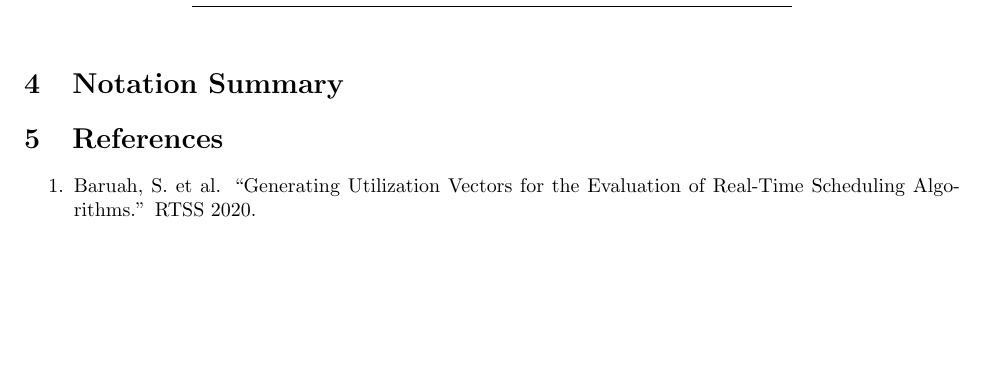
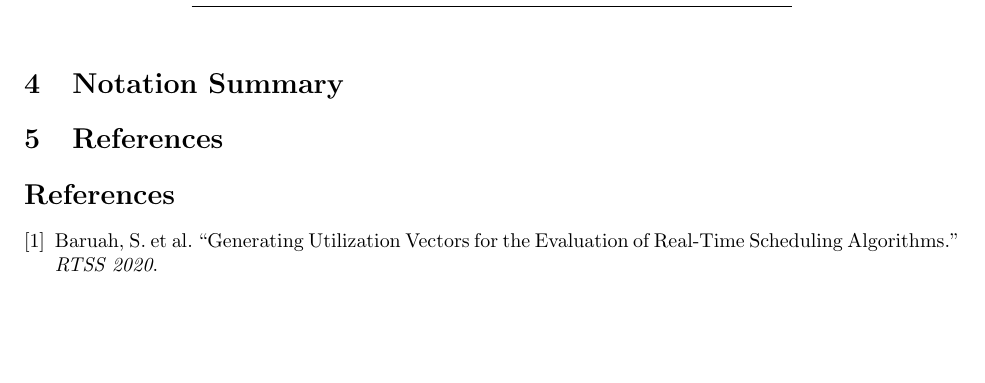
Before and after one commit to IainBate/Allocating-Criticality-Levels, a LaTeX document (research/evaluation_methodology.tex): part of page 2 of 3, cut so that both start at the same text. Compiled offline with pdfLaTeX.

Commit message:
chore: auto-commit before tool use at 2026-08-19 10:40:07

```diff
--- a/research/evaluation_methodology.tex
+++ b/research/evaluation_methodology.tex
@@ -133,8 +133,9 @@ $\tau^{\mathrm{HI}}, \tau^{\mathrm{LO}}$ & HI/LO criticality subsets \\
 
 \section{References}
 
-\begin{enumerate}
-    \item Baruah, S. et al. ``Generating Utilization Vectors for the Evaluation of Real-Time Scheduling Algorithms.'' RTSS 2020.
-\end{enumerate}
+\begin{thebibliography}{9}
+\bibitem{baruah2020generating}
+Baruah, S. et al.\ ``Generating Utilization Vectors for the Evaluation of Real-Time Scheduling Algorithms.'' \emph{RTSS 2020}.
+\end{thebibliography}
 
 \end{document}
```
